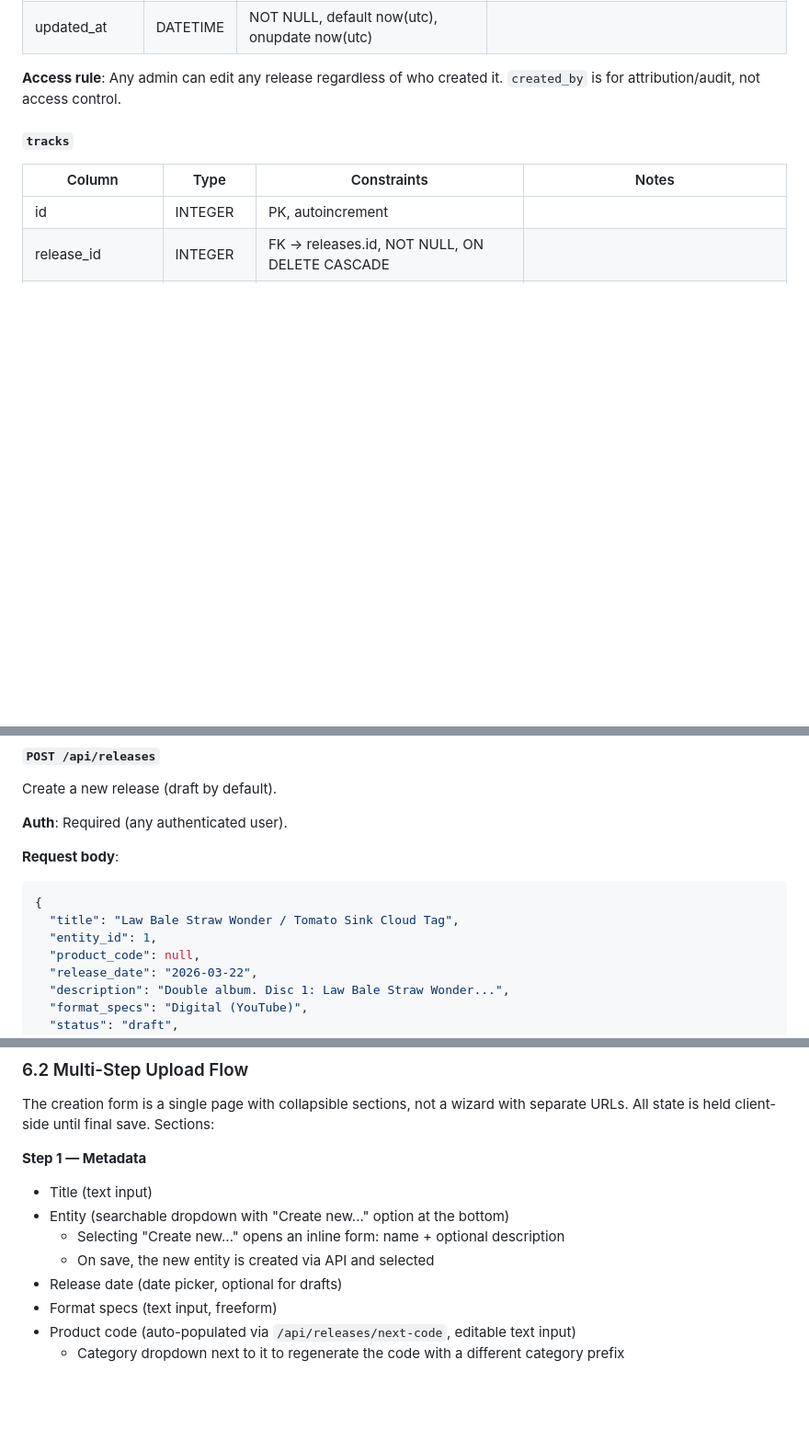
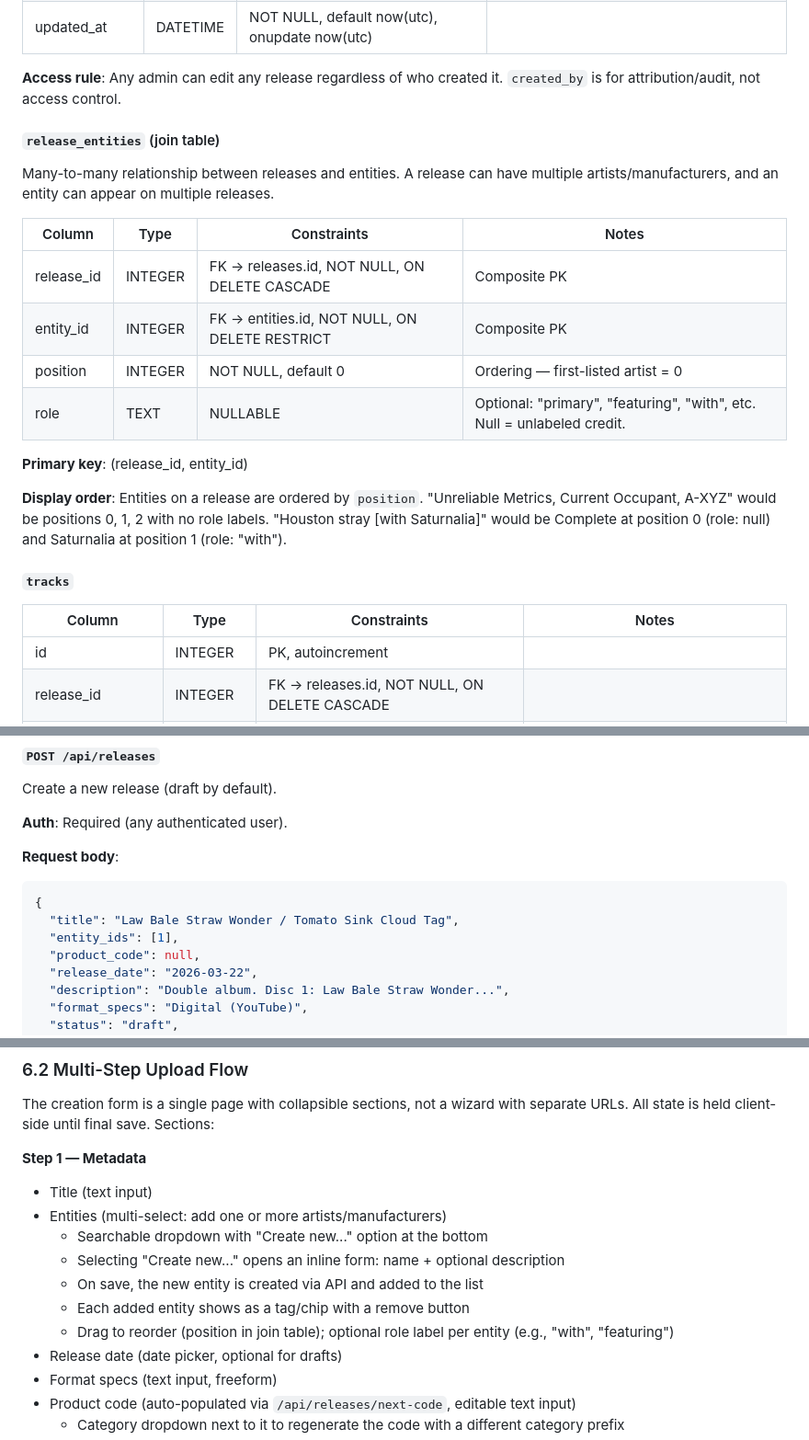
Before and after one commit to A-U-Supply/a-u.supply, a Markdown page: DESIGN.md, 3 parts joined by grey strips. Shown at 92% size. Rendered like a GitHub page; blank space fills up the shorter version.

````diff
--- a/DESIGN.md
+++ b/DESIGN.md
@@ -94,6 +93,21 @@ The artist/manufacturer/project names. These are created on the fly during relea
 | updated_at     | DATETIME     | NOT NULL, default now(utc), onupdate now(utc) |   |
 
 **Access rule**: Any admin can edit any release regardless of who created it. `created_by` is for attribution/audit, not access control.
+
+#### `release_entities` (join table)
+
+Many-to-many relationship between releases and entities. A release can have multiple artists/manufacturers, and an entity can appear on multiple releases.
+
+| Column       | Type         | Constraints                      | Notes |
+|-------------|-------------|----------------------------------|-------|
+| release_id  | INTEGER      | FK → releases.id, NOT NULL, ON DELETE CASCADE | Composite PK |
+| entity_id   | INTEGER      | FK → entities.id, NOT NULL, ON DELETE RESTRICT | Composite PK |
+| position    | INTEGER      | NOT NULL, default 0              | Ordering — first-listed artist = 0 |
+| role        | TEXT         | NULLABLE                         | Optional: "primary", "featuring", "with", etc. Null = unlabeled credit. |
+
+**Primary key**: (release_id, entity_id)
+
+**Display order**: Entities on a release are ordered by `position`. "Unreliable Metrics, Current Occupant, A-XYZ" would be positions 0, 1, 2 with no role labels. "Houston stray [with Saturnalia]" would be Complete at position 0 (role: null) and Saturnalia at position 1 (role: "with").
 
 #### `tracks`
 
@@ -256,7 +280,7 @@ Create a new release (draft by default).
 ```json
 {
   "title": "Law Bale Straw Wonder / Tomato Sink Cloud Tag",
-  "entity_id": 1,
+  "entity_ids": [1],
   "product_code": null,
   "release_date": "2026-03-22",
   "description": "Double album. Disc 1: Law Bale Straw Wonder...",
@@ -584,9 +608,12 @@ The creation form is a single page with collapsible sections, not a wizard with
 
 **Step 1 — Metadata**
 - Title (text input)
-- Entity (searchable dropdown with "Create new..." option at the bottom)
+- Entities (multi-select: add one or more artists/manufacturers)
+  - Searchable dropdown with "Create new..." option at the bottom
   - Selecting "Create new..." opens an inline form: name + optional description
-  - On save, the new entity is created via API and selected
+  - On save, the new entity is created via API and added to the list
+  - Each added entity shows as a tag/chip with a remove button
+  - Drag to reorder (position in join table); optional role label per entity (e.g., "with", "featuring")
 - Release date (date picker, optional for drafts)
 - Format specs (text input, freeform)
 - Product code (auto-populated via `/api/releases/next-code`, editable text input)
````
Also changed, not shown: other parts of DESIGN.md (+25 -32 lines).
